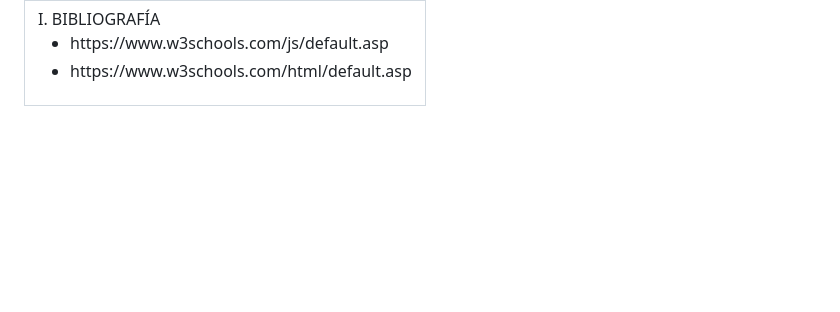
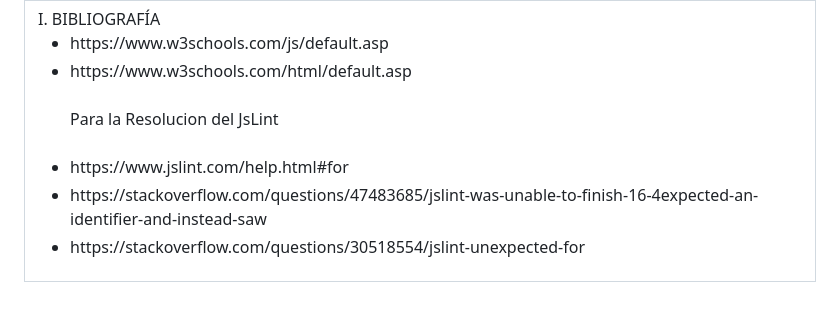
Before and after one commit to ianthony4/PWEB2-LAB02, a Markdown page: README.md, the part around the change. Drawn GitHub-style; blank space fills up the shorter version.

Commit message:
Agregando Bibliografia

```diff
--- a/README.md
+++ b/README.md
@@ -142,6 +142,10 @@ Las posibilidades son INFINITAS
 <ul>
 <li>https://www.w3schools.com/js/default.asp </li>
 <li>https://www.w3schools.com/html/default.asp</li>
+<br>Para la Resolucion del JsLint<br><br>
+<li>https://www.jslint.com/help.html#for</li>
+<li>https://stackoverflow.com/questions/47483685/jslint-was-unable-to-finish-16-4expected-an-identifier-and-instead-saw</li>
+<li>https://stackoverflow.com/questions/30518554/jslint-unexpected-for</li>
 </ul>
 </td></tr>
 </tbody>
```
